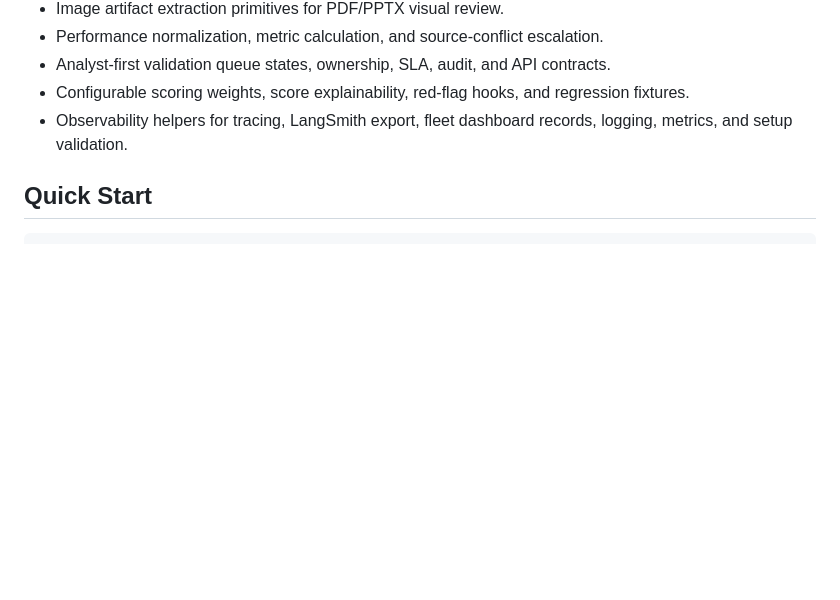
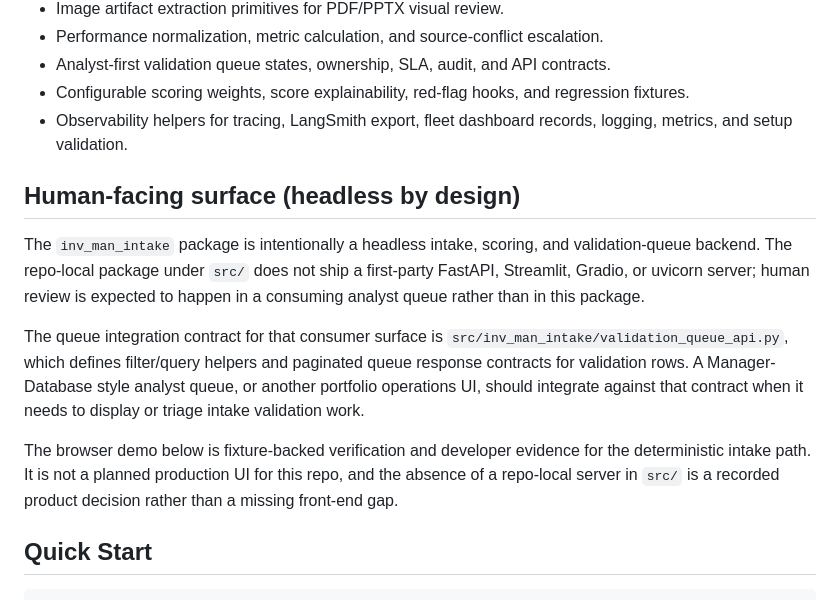
Before and after one commit to stranske/Inv-Man-Intake, a Markdown page: README.md, the part around the change. Rendered like a GitHub page; blank space fills up the shorter version.

Commit message:
docs: record headless intake surface

```diff
--- a/README.md
+++ b/README.md
@@ -18,6 +18,24 @@ The v1 design target is documented in
 - Analyst-first validation queue states, ownership, SLA, audit, and API contracts.
 - Configurable scoring weights, score explainability, red-flag hooks, and regression fixtures.
 - Observability helpers for tracing, LangSmith export, fleet dashboard records, logging, metrics, and setup validation.
+
+## Human-facing surface (headless by design)
+
+The `inv_man_intake` package is intentionally a headless intake, scoring, and
+validation-queue backend. The repo-local package under `src/` does not ship a
+first-party FastAPI, Streamlit, Gradio, or uvicorn server; human review is
+expected to happen in a consuming analyst queue rather than in this package.
+
+The queue integration contract for that consumer surface is
+`src/inv_man_intake/validation_queue_api.py`, which defines filter/query helpers
+and paginated queue response contracts for validation rows. A Manager-Database
+style analyst queue, or another portfolio operations UI, should integrate
+against that contract when it needs to display or triage intake validation work.
+
+The browser demo below is fixture-backed verification and developer evidence for
+the deterministic intake path. It is not a planned production UI for this repo,
+and the absence of a repo-local server in `src/` is a recorded product decision
+rather than a missing front-end gap.
 
 ## Quick Start
 
```
Also changed, not shown: .codex/workloop-state.md (+13 -0 lines).
